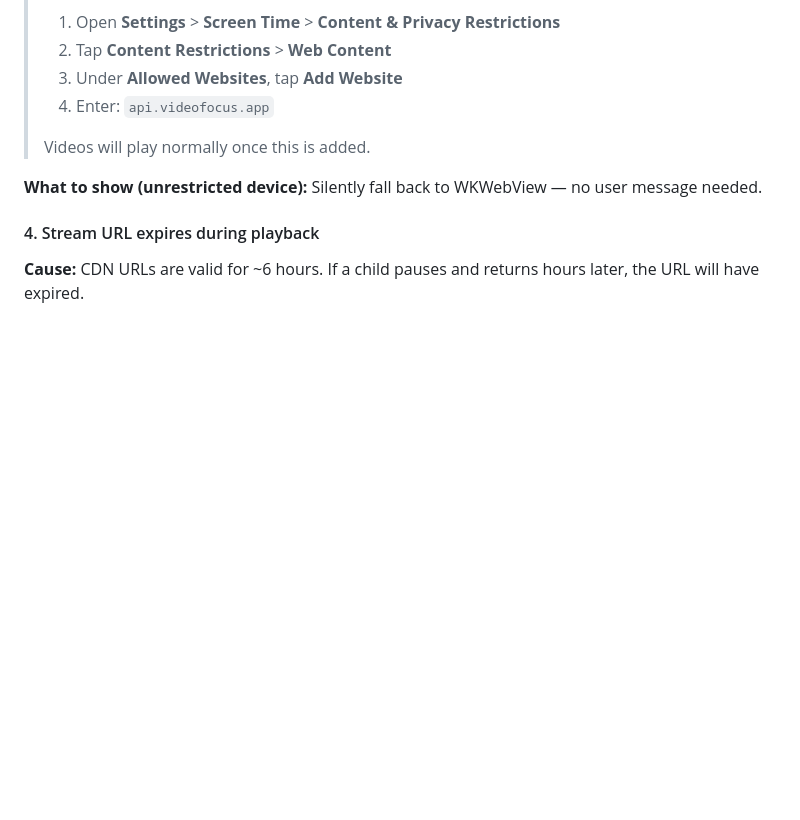
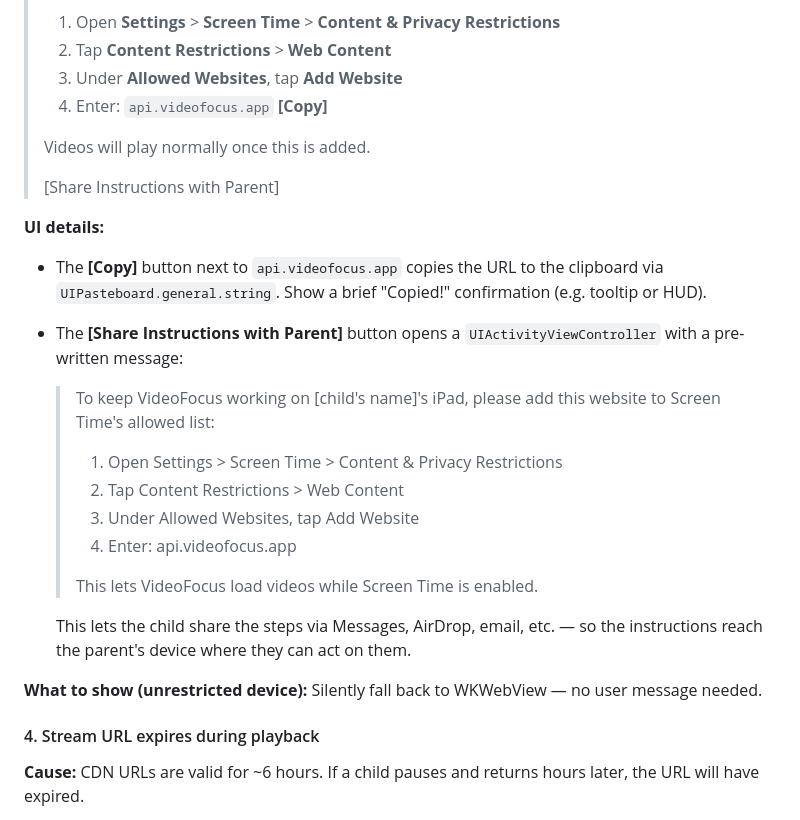
Before and after one commit to marcelinkaaa/videofocus-web, a Markdown page: IOS_NATIVE_PLAYBACK.md, the part around the change. Drawn GitHub-style; blank space fills up the shorter version.

Commit message:
docs: add Share Instructions and Copy URL to iOS handoff
Co-Authored-By: Claude Opus 4.6 (1M context) <noreply@anthropic.com>

```diff
--- a/IOS_NATIVE_PLAYBACK.md
+++ b/IOS_NATIVE_PLAYBACK.md
@@ -167,9 +167,26 @@ The extraction pipeline can fail. The app should handle each scenario gracefully
 > 1. Open **Settings** > **Screen Time** > **Content & Privacy Restrictions**
 > 2. Tap **Content Restrictions** > **Web Content**
 > 3. Under **Allowed Websites**, tap **Add Website**
-> 4. Enter: `api.videofocus.app`
+> 4. Enter: `api.videofocus.app` **[Copy]**
 >
 > Videos will play normally once this is added.
+>
+> [Share Instructions with Parent]
+
+**UI details:**
+- The **[Copy]** button next to `api.videofocus.app` copies the URL to the clipboard via `UIPasteboard.general.string`. Show a brief "Copied!" confirmation (e.g. tooltip or HUD).
+- The **[Share Instructions with Parent]** button opens a `UIActivityViewController` with a pre-written message:
+
+  > To keep VideoFocus working on [child's name]'s iPad, please add this website to Screen Time's allowed list:
+  >
+  > 1. Open Settings > Screen Time > Content & Privacy Restrictions
+  > 2. Tap Content Restrictions > Web Content
+  > 3. Under Allowed Websites, tap Add Website
+  > 4. Enter: api.videofocus.app
+  >
+  > This lets VideoFocus load videos while Screen Time is enabled.
+
+  This lets the child share the steps via Messages, AirDrop, email, etc. — so the instructions reach the parent's device where they can act on them.
 
 **What to show (unrestricted device):** Silently fall back to WKWebView — no user message needed.
 
```
